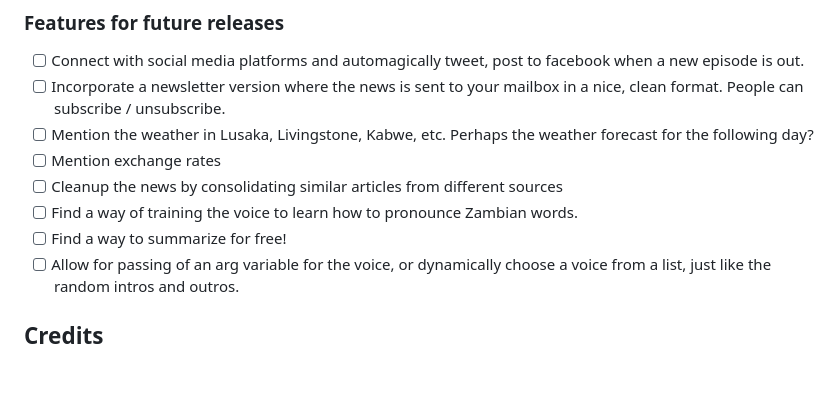
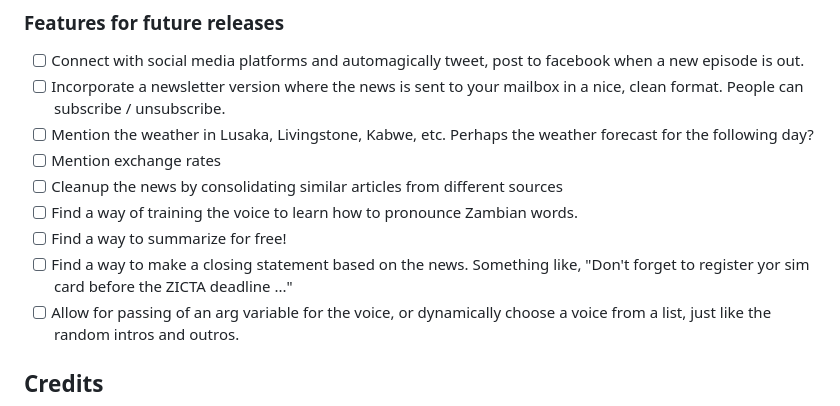
Before and after one commit to engineervix/zed-news, a Markdown page: README.md, the part around the change. Drawn GitHub-style; blank space fills up the shorter version.

Commit message:
[CF-Pages-Skip] chore: feature request

```diff
--- a/README.md
+++ b/README.md
@@ -239,6 +239,7 @@ See `pre-commit-config.yaml` for more details. In addition, please note the foll
 - [ ] Cleanup the news by consolidating similar articles from different sources
 - [ ] Find a way of training the voice to learn how to pronounce Zambian words.
 - [ ] Find a way to summarize for free!
+- [ ] Find a way to make a closing statement based on the news. Something like, "Don't forget to register yor sim card before the ZICTA deadline ..."
 - [ ] Allow for passing of an arg variable for the voice, or dynamically choose a voice from a list, just like the random intros and outros.
 
 ## Credits
```
